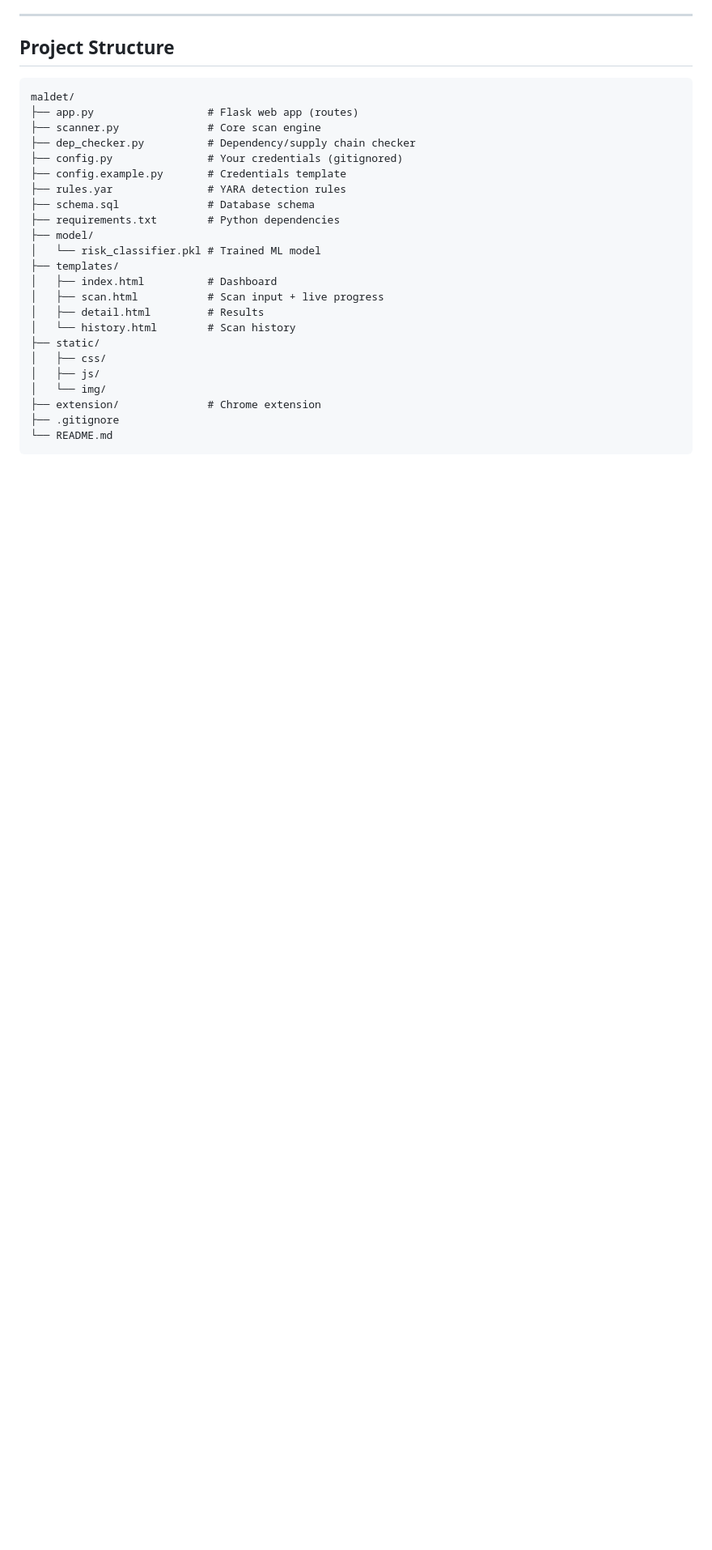
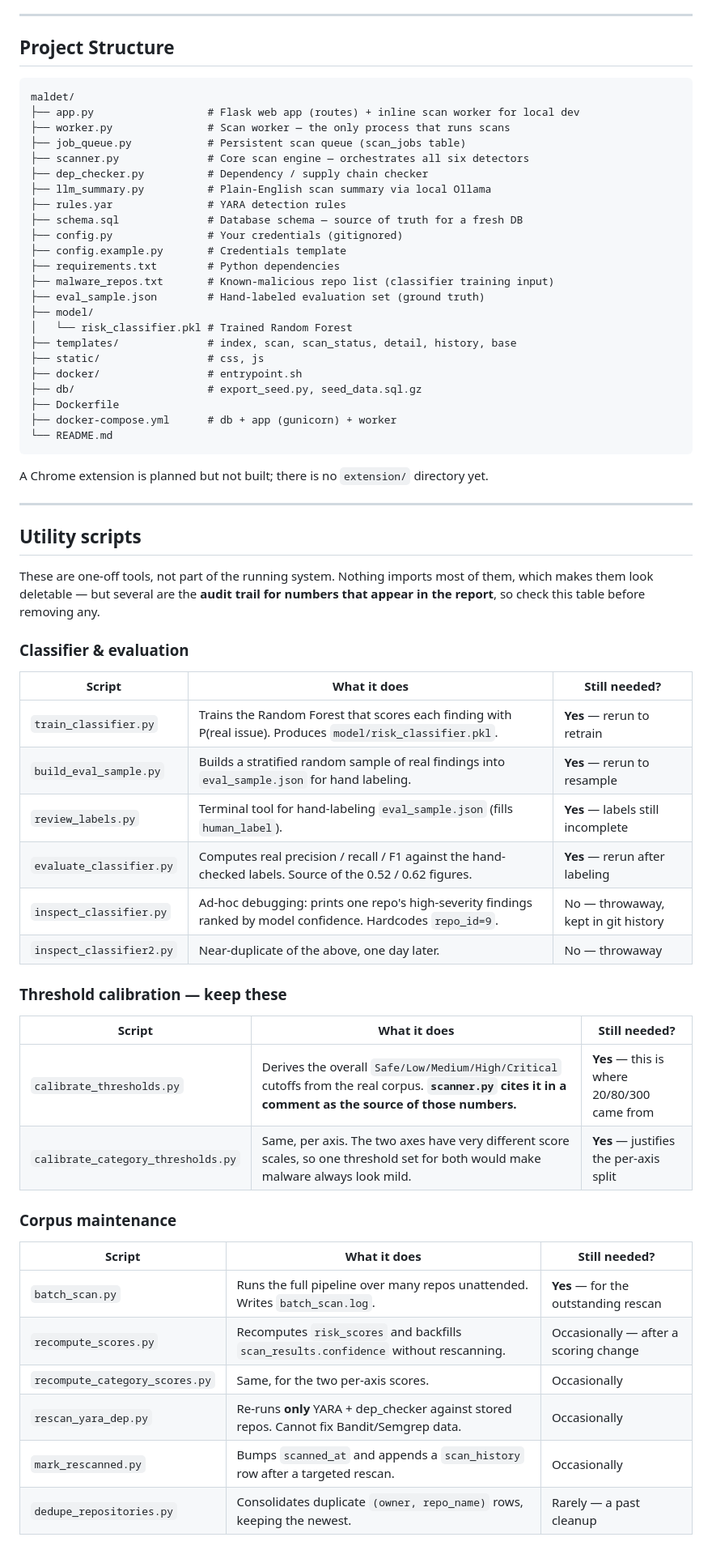
Before and after one commit to Skidotus/maldet, a Markdown page: README.md, the part around one of its changes. Shown at 81% size. Rendered like a GitHub page; blank space fills up the shorter version.

Commit message:
Say what each utility script is for
There are 15 one-off scripts in the repository root and nothing said what any
of them did, which made the whole set look like clutter. Four of them are
worse than that: calibrate_thresholds.py, calibrate_category_thresholds.py
and the two recompute_*.py scripts have nothing importing them and are never
run, so they read as obviously deletable -- while scanner.py cites the first
one in a comment as the origin of the 20/80/300 risk cutoffs. They are the
audit trail for numbers that appear in the report.

Adds a Utility scripts section grouping all 15 by purpose, each with a line
on what it does and whether it is still needed. The descriptions are taken
from the scripts' own docstrings rather than rewritten, since every one of
them already explained itself. Also notes that guided_review.json is an
in-progress label review and not a leftover.

Corrects the Project Structure tree, which had drifted: it was missing
llm_summary.py, worker.py, job_queue.py, schema.sql, docker/ and db/, and it
listed an extension/ directory that does not exist -- the Chrome extension is
planned, not built, and the tree implied otherwise.

The feature list now mentions CVE lookups across the three additional
manifests, matching the previous commit.

````diff
--- a/README.md
+++ b/README.md
@@ -355,26 +355,66 @@ http://localhost:5000
 
 ```text
 maldet/
-├── app.py                  # Flask web app (routes)
-├── scanner.py              # Core scan engine
-├── dep_checker.py          # Dependency/supply chain checker
+├── app.py                  # Flask web app (routes) + inline scan worker for local dev
+├── worker.py               # Scan worker — the only process that runs scans
+├── job_queue.py            # Persistent scan queue (scan_jobs table)
+├── scanner.py              # Core scan engine — orchestrates all six detectors
+├── dep_checker.py          # Dependency / supply chain checker
+├── llm_summary.py          # Plain-English scan summary via local Ollama
+├── rules.yar               # YARA detection rules
+├── schema.sql              # Database schema — source of truth for a fresh DB
 ├── config.py               # Your credentials (gitignored)
 ├── config.example.py       # Credentials template
-├── rules.yar               # YARA detection rules
-├── schema.sql              # Database schema
 ├── requirements.txt        # Python dependencies
+├── malware_repos.txt       # Known-malicious repo list (classifier training input)
+├── eval_sample.json        # Hand-labeled evaluation set (ground truth)
 ├── model/
-│   └── risk_classifier.pkl # Trained ML model
-├── templates/
-│   ├── index.html          # Dashboard
-│   ├── scan.html           # Scan input + live progress
-│   ├── detail.html         # Results
-│   └── history.html        # Scan history
-├── static/
-│   ├── css/
-│   ├── js/
-│   └── img/
-├── extension/              # Chrome extension
-├── .gitignore
+│   └── risk_classifier.pkl # Trained Random Forest
+├── templates/              # index, scan, scan_status, detail, history, base
+├── static/                 # css, js
+├── docker/                 # entrypoint.sh
+├── db/                     # export_seed.py, seed_data.sql.gz
+├── Dockerfile
+├── docker-compose.yml      # db + app (gunicorn) + worker
 └── README.md
 ```
+
+A Chrome extension is planned but not built; there is no `extension/` directory yet.
+
+---
+
+## Utility scripts
+
+These are one-off tools, not part of the running system. Nothing imports most of
+them, which makes them look deletable — but several are the **audit trail for
+numbers that appear in the report**, so check this table before removing any.
+
+### Classifier & evaluation
+
+| Script | What it does | Still needed? |
+|---|---|---|
+| `train_classifier.py` | Trains the Random Forest that scores each finding with P(real issue). Produces `model/risk_classifier.pkl`. | **Yes** — rerun to retrain |
+| `build_eval_sample.py` | Builds a stratified random sample of real findings into `eval_sample.json` for hand labeling. | **Yes** — rerun to resample |
+| `review_labels.py` | Terminal tool for hand-labeling `eval_sample.json` (fills `human_label`). | **Yes** — labels still incomplete |
+| `evaluate_classifier.py` | Computes real precision / recall / F1 against the hand-checked labels. Source of the 0.52 / 0.62 figures. | **Yes** — rerun after labeling |
+| `inspect_classifier.py` | Ad-hoc debugging: prints one repo's high-severity findings ranked by model confidence. Hardcodes `repo_id=9`. | No — throwaway, kept in git history |
+| `inspect_classifier2.py` | Near-duplicate of the above, one day later. | No — throwaway |
+
+### Threshold calibration — keep these
+
+| Script | What it does | Still needed? |
+|---|---|---|
+| `calibrate_thresholds.py` | Derives the overall `Safe/Low/Medium/High/Critical` cutoffs from the real corpus. **`scanner.py` cites it in a comment as the source of those numbers.** | **Yes** — this is where 20/80/300 came from |
+| `calibrate_category_thresholds.py` | Same, per axis. The two axes have very different score scales, so one threshold set for both would make malware always look mild. | **Yes** — justifies the per-axis split |
+
+### Corpus maintenance
+
+| Script | What it does | Still needed? |
+|---|---|---|
+| `batch_scan.py` | Runs the full pipeline over many repos unattended. Writes `batch_scan.log`. | **Yes** — for the outstanding rescan |
+| `recompute_scores.py` | Recomputes `risk_scores` and backfills `scan_results.confidence` without rescanning. | Occasionally — after a scoring change |
+| `recompute_category_scores.py` | Same, for the two per-axis scores. | Occasionally |
+| `rescan_yara_dep.py` | Re-runs **only** YARA + dep_checker against stored repos. Cannot fix Bandit/Semgrep data. | Occasionally |
+| `mark_rescanned.py` | Bumps `scanned_at` and appends a `scan_history` row after a targeted rescan. | Occasionally |
+| `dedupe_repositories.py` | Consolidates duplicate `(owner, repo_name)` rows, keeping the newest. | Rarely — a past cleanup |
+
````
Also changed, not shown: other parts of README.md (+12 -1 lines).
